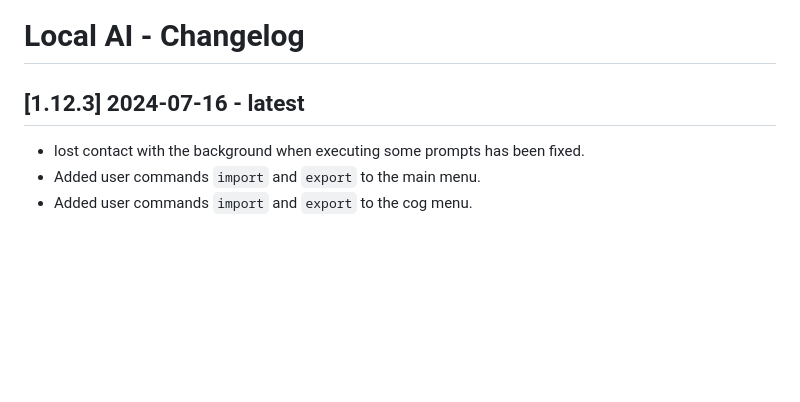
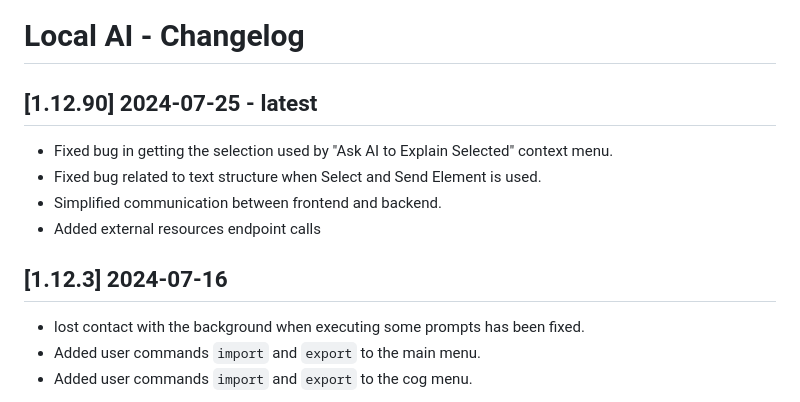
Before and after one commit to ivostoykov/localAI, a Markdown page: CHANGELOG.md, the part around the change. Rendered like a GitHub page; blank space fills up the shorter version.

```diff
--- a/CHANGELOG.md
+++ b/CHANGELOG.md
@@ -1,6 +1,13 @@
 # Local AI - Changelog
 
-## [1.12.3] 2024-07-16 - latest
+## [1.12.90] 2024-07-25 - latest
+
+* Fixed bug in getting the selection used by "Ask AI to Explain Selected" context menu.
+* Fixed bug related to text structure when Select and Send Element is used.
+* Simplified communication between frontend and backend.
+* Added external resources endpoint calls
+
+## [1.12.3] 2024-07-16
 * lost contact with the background when executing some prompts has been fixed.
 * Added user commands `import` and `export` to the main menu.
 * Added user commands `import` and `export` to the cog menu.
```
Also changed, not shown: README.md (+51 -5 lines), media/menu.png, 10 other files.
